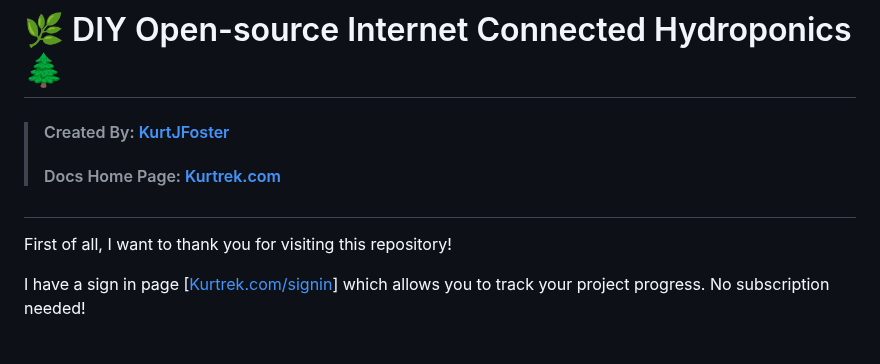
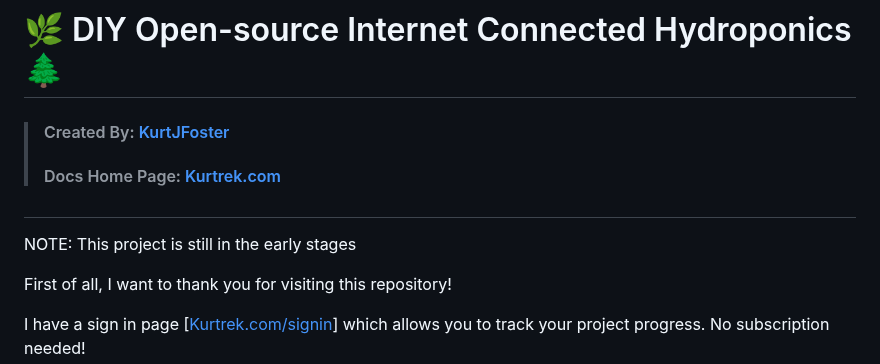
Before and after one commit to KurtJFoster/kurtrek, a Markdown page: README.md, the part around the change. GitHub-like rendering; blank space fills up the shorter version.

Commit message:
Update README.md
Signed-off-by: KurtJFoster <100343279+KurtJFoster@users.noreply.github.com>

```diff
--- a/README.md
+++ b/README.md
@@ -5,6 +5,8 @@
 > #### Docs Home Page: [Kurtrek.com](https://kurtrek.com/ "Heading link")
 
 #
+
+NOTE: This project is still in the early stages
 
 First of all, I want to thank you for visiting this repository!
 
```
